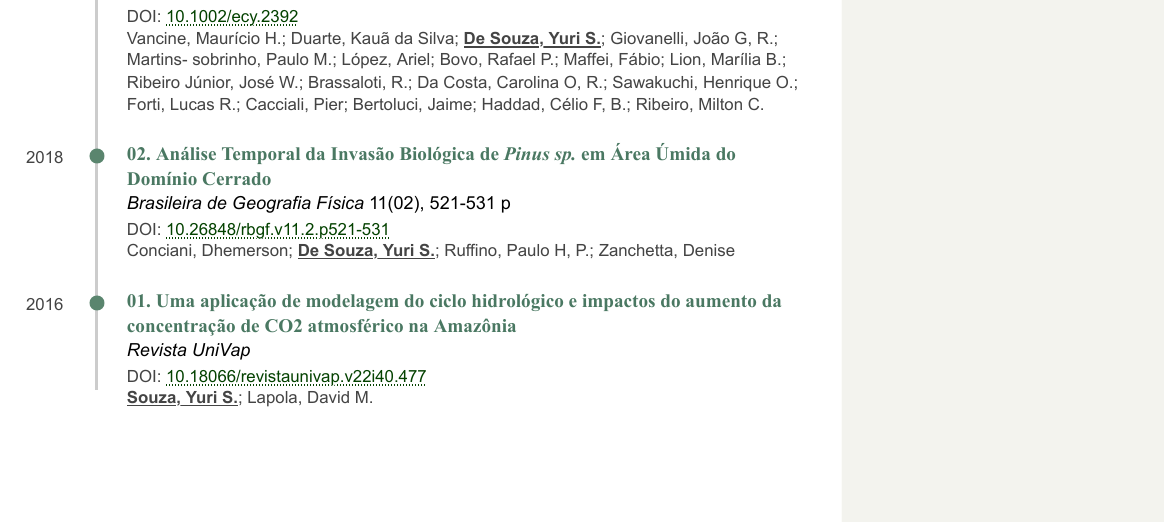
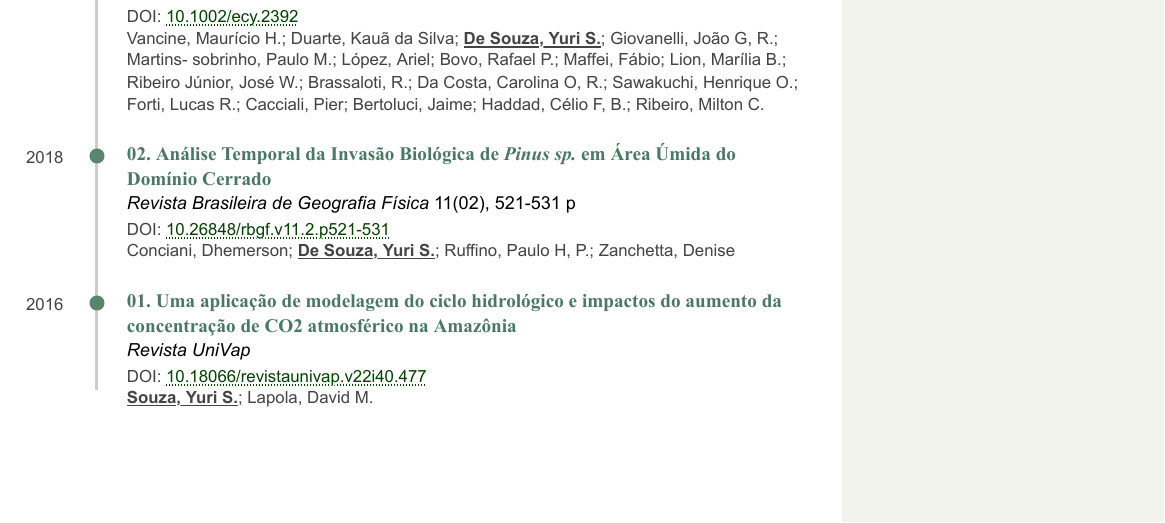
Before and after one commit to souzayuri/cv, an R Markdown document (cv-yuri-souza-en-academic-complete.Rmd): part of page 4 of 4, cut so that both start at the same text. The pictures show the output file cv-yuri-souza-en-academic-complete.pdf that the author committed with the source.

Commit message:
commit 11

```diff
--- a/cv-yuri-souza-en-academic-complete.Rmd
+++ b/cv-yuri-souza-en-academic-complete.Rmd
@@ -412,7 +412,7 @@ Vancine, Maurício H.; Duarte, Kauã da Silva; <u>**De Souza, Yuri S.**</u>; Gio
 
 ### 02. Análise Temporal da Invasão Biológica de *Pinus sp.* em Área Úmida do Domínio Cerrado
 
-*Brasileira de Geografia Física* 11(02), 521-531 p
+*Revista Brasileira de Geografia Física* 11(02), 521-531 p
 
 N/A
 
```
Also changed, not shown: cv-yuri-souza-en-academic-complete.pdf.
